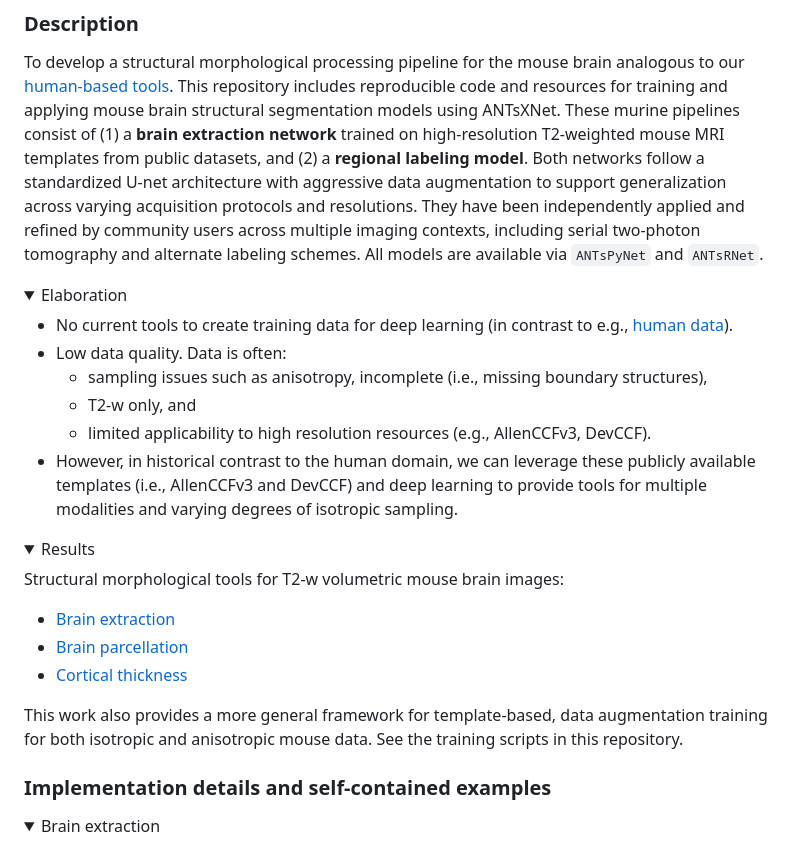
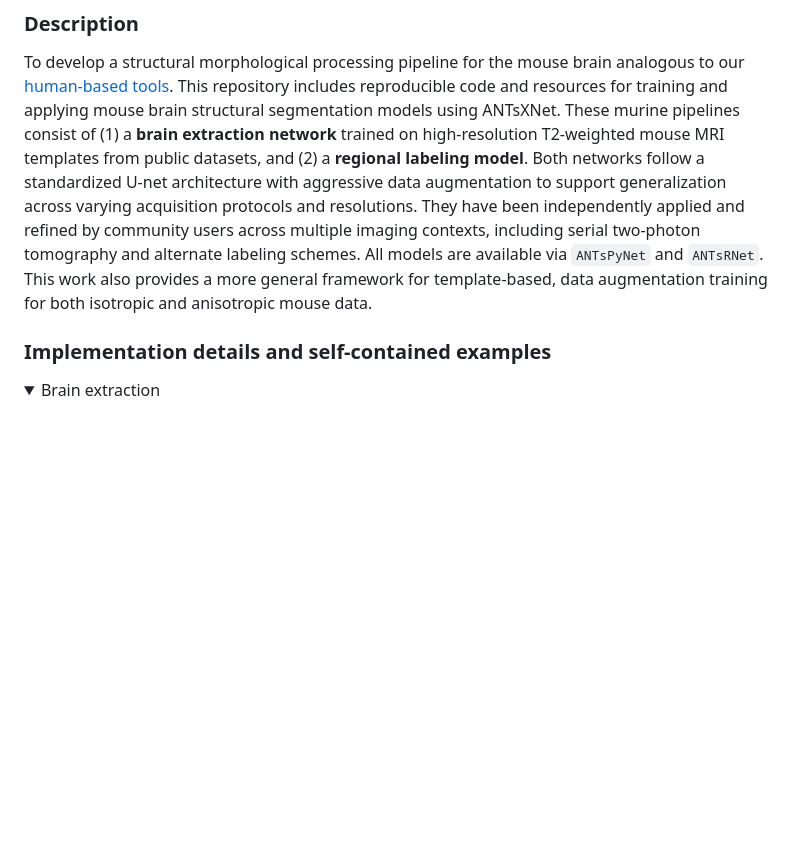
Before and after one commit to ntustison/ANTsXMouseBrainMapping, a Markdown page: README.md, the part around the change printed below. Rendered like a GitHub page; folded sections open; blank space fills up the shorter version.

```diff
--- a/README.md
+++ b/README.md
@@ -26,8 +26,12 @@ standardized U-net architecture with aggressive data augmentation to support
 generalization across varying acquisition protocols and resolutions. They have
 been independently applied and refined by community users across multiple
 imaging contexts, including serial two-photon tomography and alternate labeling
-schemes. All models are available via `ANTsPyNet` and `ANTsRNet`.
+schemes. All models are available via `ANTsPyNet` and `ANTsRNet`.  This work
+also provides a more general framework for template-based, data
+augmentation training for both isotropic and anisotropic mouse data.
 
+
+<!--
 <details>
 <summary>Elaboration</summary>
 
@@ -50,7 +54,6 @@ Structural morphological tools for T2-w volumetric mouse brain images:
 * [Brain parcellation](https://github.com/ANTsX/ANTsPyNet/blob/master/antspynet/utilities/mouse.py#L301-L306)
 * [Cortical thickness](https://github.com/ANTsX/ANTsPyNet/blob/master/antspynet/utilities/mouse.py#L453-L457)
 
-This work also provides a more general framework for template-based, data
-augmentation training for both isotropic and anisotropic mouse data.  See
-the training scripts in this repository.
+</details>
+-->
 
```
Also changed, not shown: other parts of README.md (+0 -1 lines).
